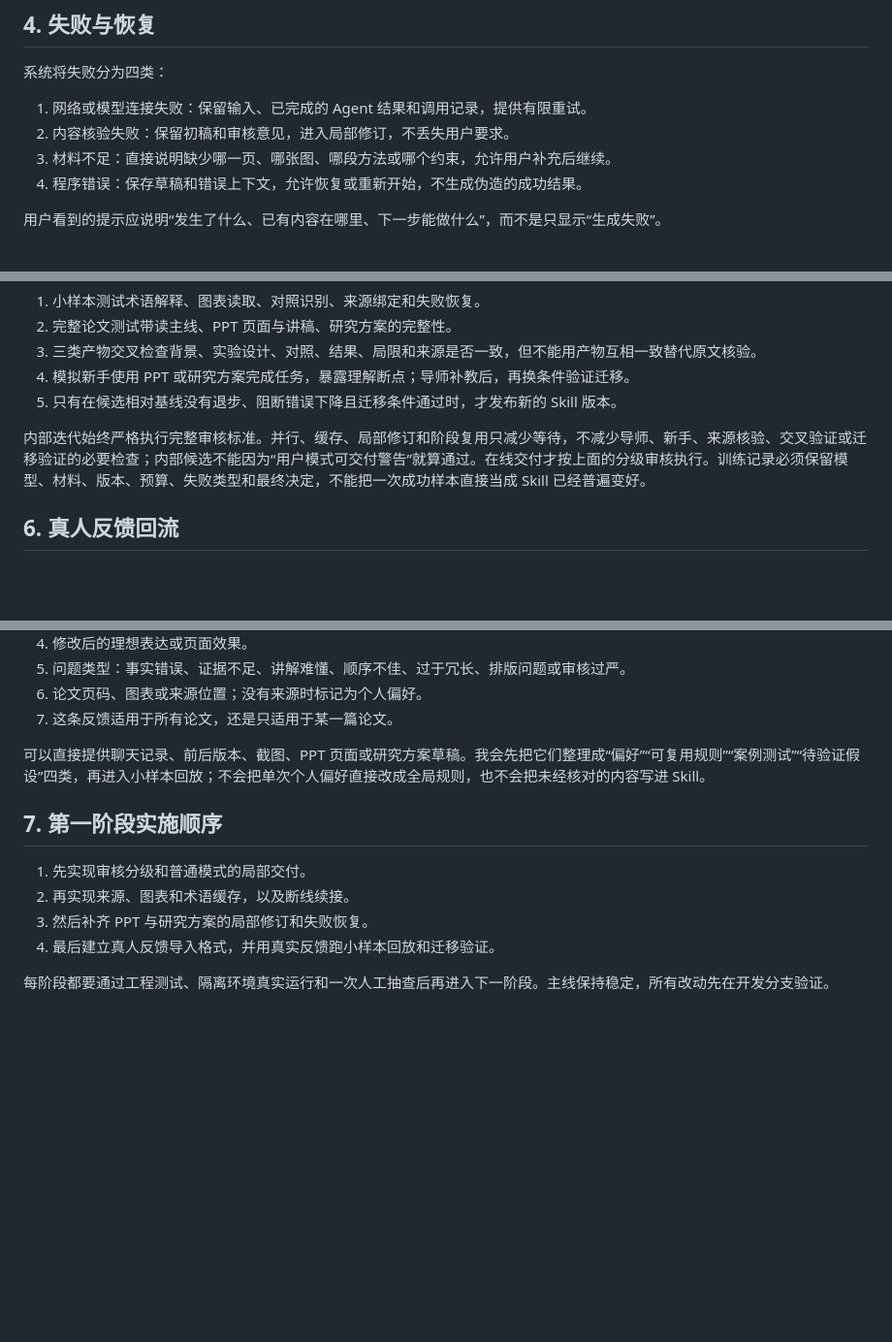
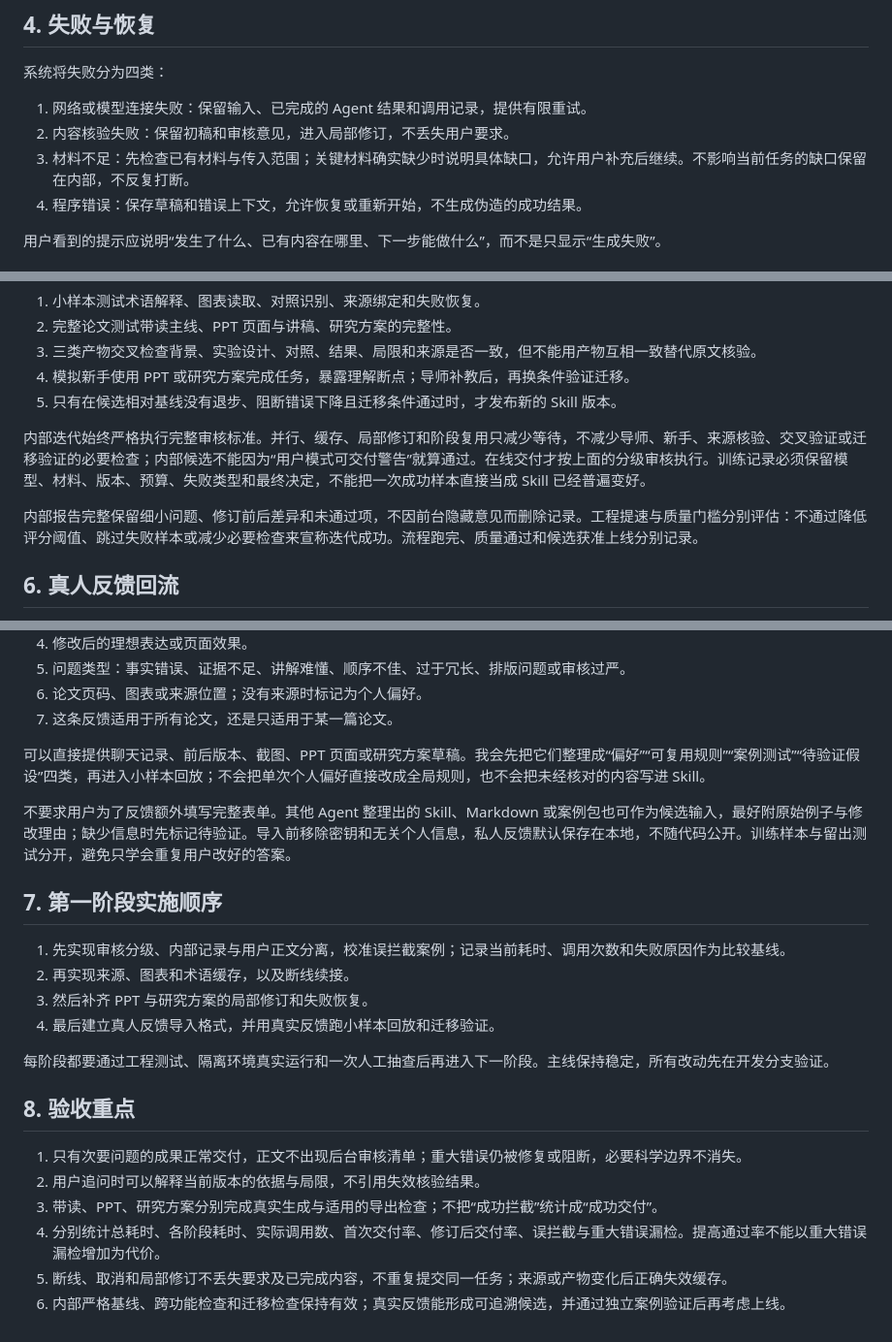
Before and after one commit to qiudaoyu0201/med-research-mentor, a Markdown page: docs/速度审核与真人反馈落地方案.md, 3 parts joined by grey strips. Shown at 97% size. Rendered like a GitHub page; blank space fills up the shorter version.

```diff
--- a/docs/速度审核与真人反馈落地方案.md
+++ b/docs/速度审核与真人反馈落地方案.md
@@ -51,7 +68,7 @@
 
 1. 网络或模型连接失败：保留输入、已完成的 Agent 结果和调用记录，提供有限重试。
 2. 内容核验失败：保留初稿和审核意见，进入局部修订，不丢失用户要求。
-3. 材料不足：直接说明缺少哪一页、哪张图、哪段方法或哪个约束，允许用户补充后继续。
+3. 材料不足：先检查已有材料与传入范围；关键材料确实缺少时说明具体缺口，允许用户补充后继续。不影响当前任务的缺口保留在内部，不反复打断。
 4. 程序错误：保存草稿和错误上下文，允许恢复或重新开始，不生成伪造的成功结果。
 
 用户看到的提示应说明“发生了什么、已有内容在哪里、下一步能做什么”，而不是只显示“生成失败”。
@@ -67,6 +84,8 @@ Skill 训练继续采用“小样本定位问题、完整论文检查连贯性
 5. 只有在候选相对基线没有退步、阻断错误下降且迁移条件通过时，才发布新的 Skill 版本。
 
 内部迭代始终严格执行完整审核标准。并行、缓存、局部修订和阶段复用只减少等待，不减少导师、新手、来源核验、交叉验证或迁移验证的必要检查；内部候选不能因为“用户模式可交付警告”就算通过。在线交付才按上面的分级审核执行。训练记录必须保留模型、材料、版本、预算、失败类型和最终决定，不能把一次成功样本直接当成 Skill 已经普遍变好。
+
+内部报告完整保留细小问题、修订前后差异和未通过项，不因前台隐藏意见而删除记录。工程提速与质量门槛分别评估：不通过降低评分阈值、跳过失败样本或减少必要检查来宣称迭代成功。流程跑完、质量通过和候选获准上线分别记录。
 
 ## 6. 真人反馈回流
 
@@ -84,11 +103,22 @@ Skill 训练继续采用“小样本定位问题、完整论文检查连贯性
 
 可以直接提供聊天记录、前后版本、截图、PPT 页面或研究方案草稿。我会先把它们整理成“偏好”“可复用规则”“案例测试”“待验证假设”四类，再进入小样本回放；不会把单次个人偏好直接改成全局规则，也不会把未经核对的内容写进 Skill。
 
+不要求用户为了反馈额外填写完整表单。其他 Agent 整理出的 Skill、Markdown 或案例包也可作为候选输入，最好附原始例子与修改理由；缺少信息时先标记待验证。导入前移除密钥和无关个人信息，私人反馈默认保存在本地，不随代码公开。训练样本与留出测试分开，避免只学会重复用户改好的答案。
+
 ## 7. 第一阶段实施顺序
 
-1. 先实现审核分级和普通模式的局部交付。
+1. 先实现审核分级、内部记录与用户正文分离，校准误拦截案例；记录当前耗时、调用次数和失败原因作为比较基线。
 2. 再实现来源、图表和术语缓存，以及断线续接。
 3. 然后补齐 PPT 与研究方案的局部修订和失败恢复。
 4. 最后建立真人反馈导入格式，并用真实反馈跑小样本回放和迁移验证。
 
 每阶段都要通过工程测试、隔离环境真实运行和一次人工抽查后再进入下一阶段。主线保持稳定，所有改动先在开发分支验证。
+
+## 8. 验收重点
+
+1. 只有次要问题的成果正常交付，正文不出现后台审核清单；重大错误仍被修复或阻断，必要科学边界不消失。
+2. 用户追问时可以解释当前版本的依据与局限，不引用失效核验结果。
+3. 带读、PPT、研究方案分别完成真实生成与适用的导出检查；不把“成功拦截”统计成“成功交付”。
+4. 分别统计总耗时、各阶段耗时、实际调用数、首次交付率、修订后交付率、误拦截与重大错误漏检。提高通过率不能以重大错误漏检增加为代价。
+5. 断线、取消和局部修订不丢失要求及已完成内容，不重复提交同一任务；来源或产物变化后正确失效缓存。
+6. 内部严格基线、跨功能检查和迁移检查保持有效；真实反馈能形成可追溯候选，并通过独立案例验证后再考虑上线。
```
Also changed, not shown: other parts of docs/速度审核与真人反馈落地方案.md (+24 -7 lines).
